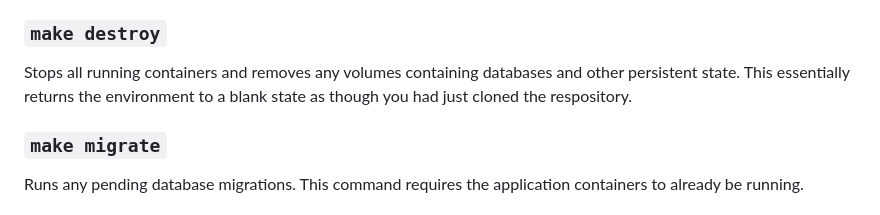
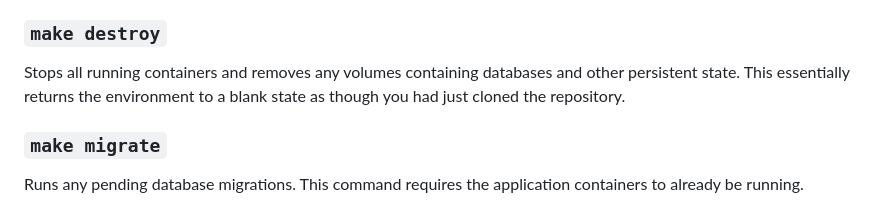
Before and after one commit to cabotage/cabotage-app, a Markdown page: README.md, the part around the change. Rendered like a GitHub page.

Commit message:
Remove typo from readme

```diff
--- a/README.md
+++ b/README.md
@@ -78,7 +78,7 @@ caches, and other persistent state.
 
 Stops all running containers and removes any volumes containing databases and
 other persistent state. This essentially returns the environment to a blank
-state as though you had just cloned the respository.
+state as though you had just cloned the repository.
 
 
 ### `make migrate`
```
